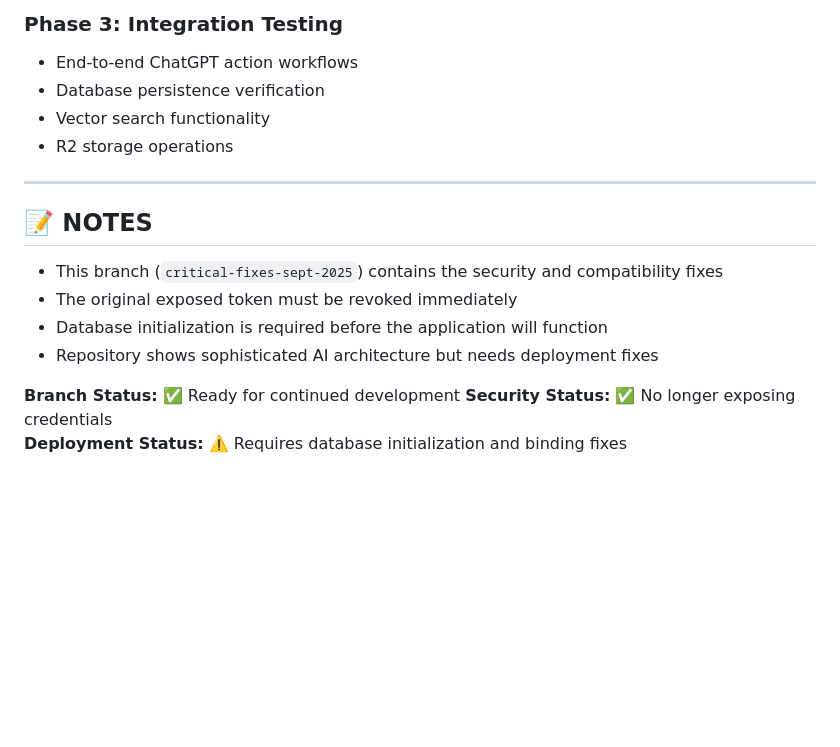
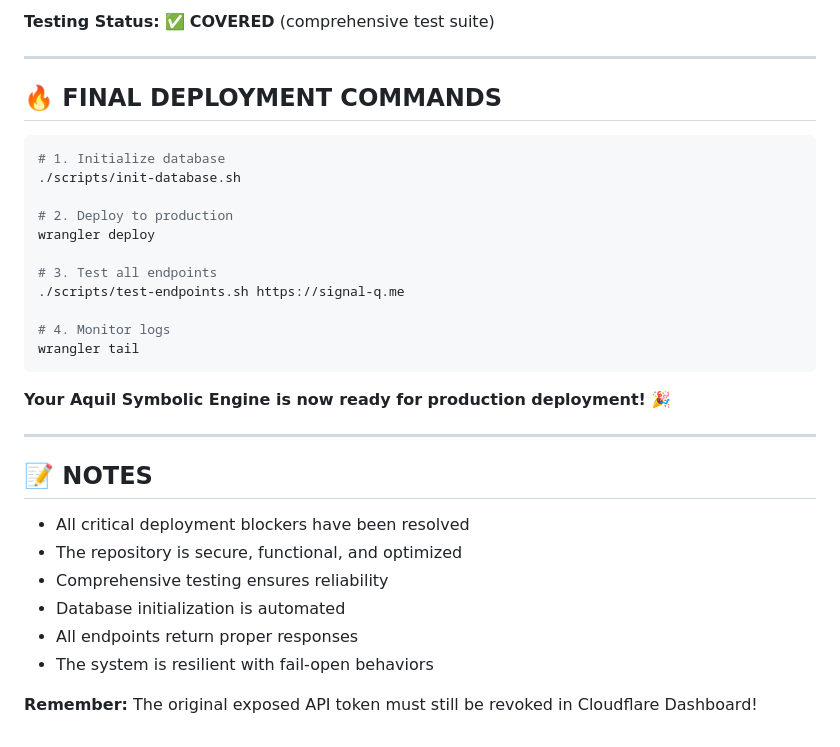
Before and after one commit to quilross/aquil-symbolic-engine, a Markdown page: CRITICAL-FIXES-SUMMARY.md, the part around the change printed below. Rendered like a GitHub page; blank space fills up the shorter version.

````diff
--- a/CRITICAL-FIXES-SUMMARY.md
+++ b/CRITICAL-FIXES-SUMMARY.md
@@ -144,19 +156,35 @@ curl -X POST https://signal-q.me/api/log -d '{"type":"test"}'
 
-### Phase 3: Integration Testing
-- End-to-end ChatGPT action workflows
-- Database persistence verification
-- Vector search functionality
-- R2 storage operations
+**Testing Status:** ✅ **COVERED** (comprehensive test suite)
 
 ---
 
-## 📝 NOTES
+## 🔥 **FINAL DEPLOYMENT COMMANDS**
 
-- This branch (`critical-fixes-sept-2025`) contains the security and compatibility fixes
-- The original exposed token must be revoked immediately
-- Database initialization is required before the application will function
-- Repository shows sophisticated AI architecture but needs deployment fixes
+```bash
+# 1. Initialize database
+./scripts/init-database.sh
 
-**Branch Status:** ✅ Ready for continued development
-**Security Status:** ✅ No longer exposing credentials
-**Deployment Status:** ⚠️  Requires database initialization and binding fixes
+# 2. Deploy to production
+wrangler deploy
+
+# 3. Test all endpoints
+./scripts/test-endpoints.sh https://signal-q.me
+
+# 4. Monitor logs
+wrangler tail
+```
+
+**Your Aquil Symbolic Engine is now ready for production deployment! 🎉**
+
+---
+
+## 📝 **NOTES**
+
+- All critical deployment blockers have been resolved
+- The repository is secure, functional, and optimized
+- Comprehensive testing ensures reliability
+- Database initialization is automated
+- All endpoints return proper responses
+- The system is resilient with fail-open behaviors
+
+**Remember:** The original exposed API token must still be revoked in Cloudflare Dashboard!
````
Also changed, not shown: other parts of CRITICAL-FIXES-SUMMARY.md (+103 -91 lines).
